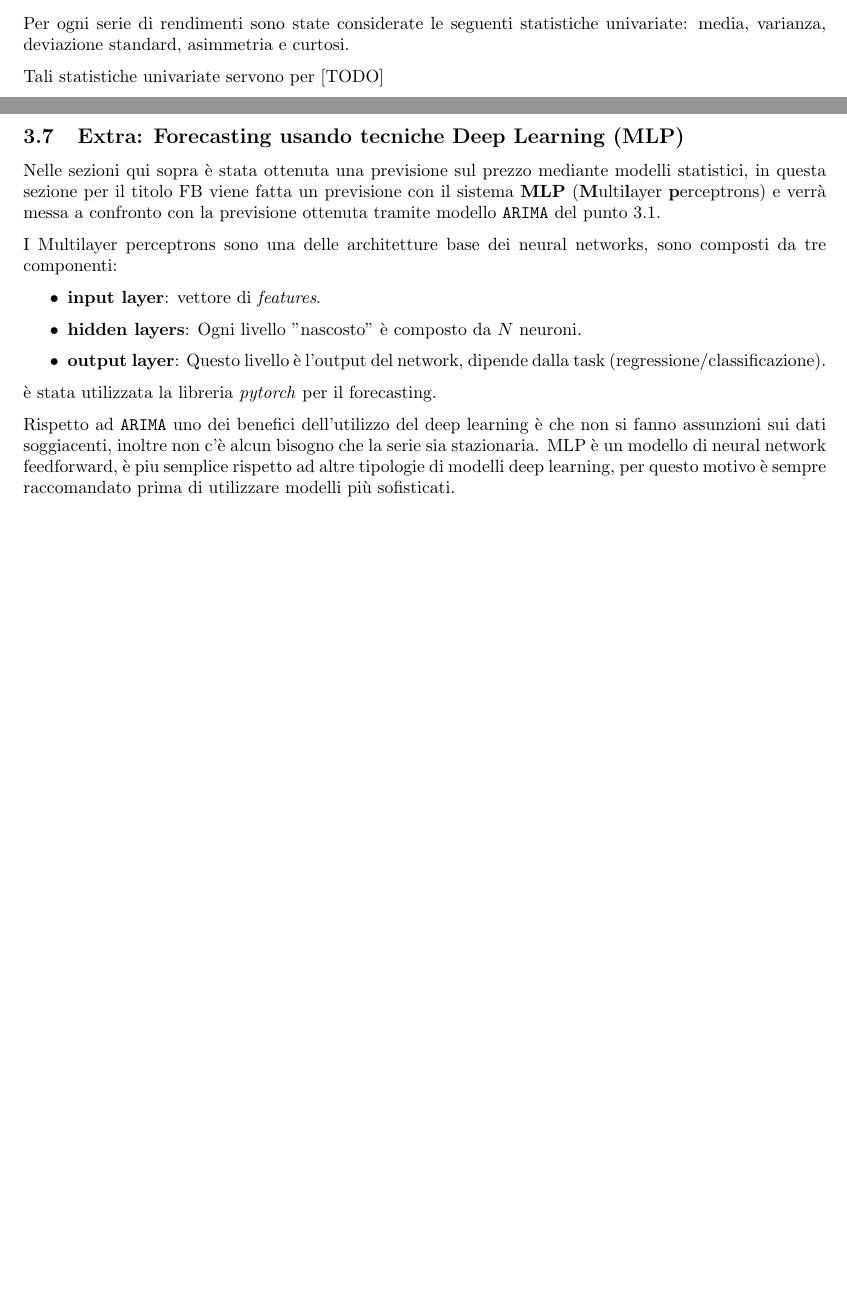
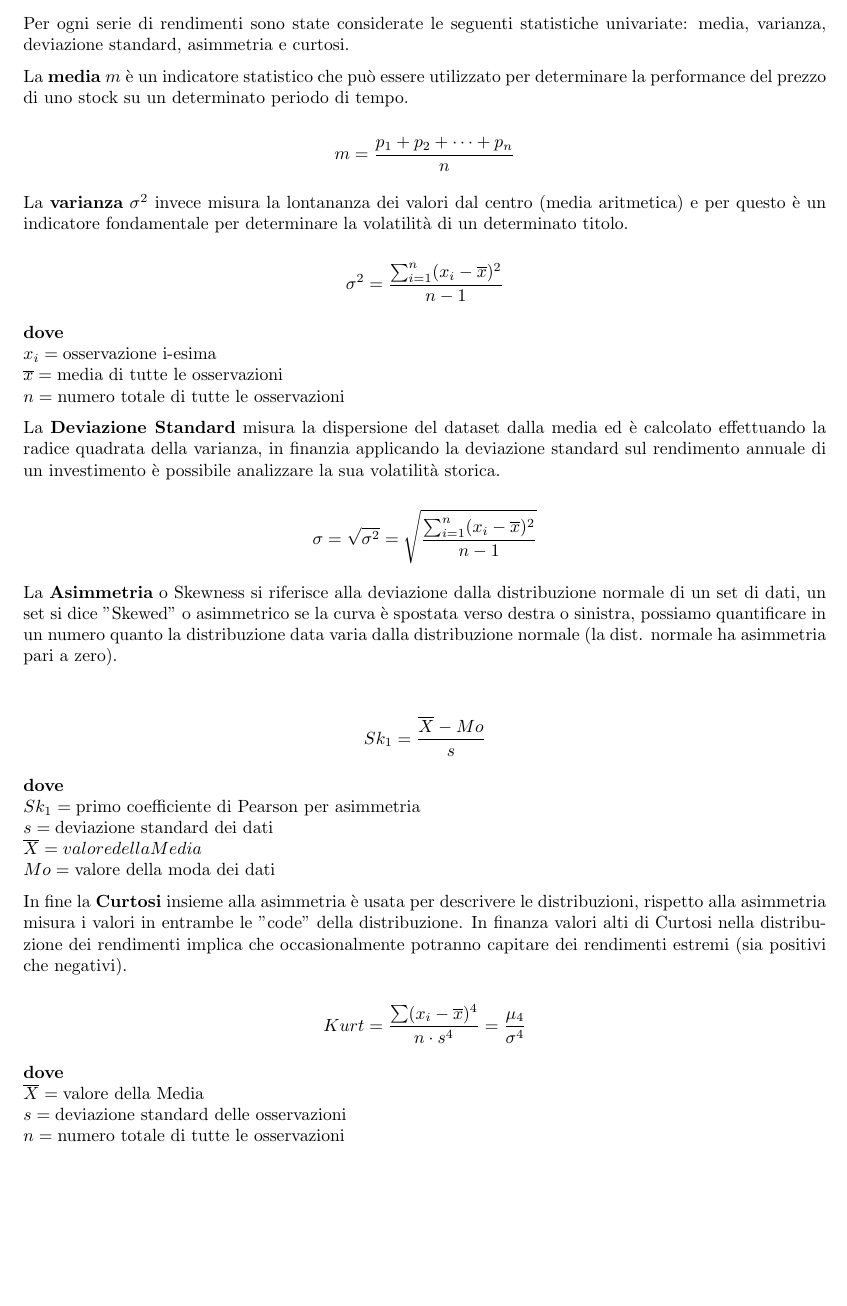
Before and after one commit to tommcamm/BISF-Project, a LaTeX document (relazione/relazione.tex, which reads relazione/2-statistiche-descrittive.tex, relazione/3-analisi-di-previsione.tex): two parts of pages 17 and 32 of 46 before the commit and part of page 17 of 46 after it, the two joined at a grey line, cut so that both start at the same text. Compiled offline with pdfLaTeX.

Commit message:
presentazione e upgrade sulla docu

```diff
--- a/relazione/2-statistiche-descrittive.tex
+++ b/relazione/2-statistiche-descrittive.tex
@@ -444,7 +444,56 @@ Per questo titolo abbiamo 3 outliers: due tra \verb|-0.1| e \verb|-0.2| e uno tr
 
 Per ogni serie di rendimenti sono state considerate le seguenti statistiche univariate: media, varianza, deviazione standard, asimmetria e curtosi.
 
-Tali statistiche univariate servono per [TODO]
+La \textbf{media} \(m\) è un indicatore statistico che può essere utilizzato per determinare la performance del prezzo di uno stock su un determinato periodo di tempo.
+
+\begin{displaymath}
+  m = \frac{p_1 + p_2 + \cdots + p_n}{n}
+\end{displaymath}
+
+La \textbf{varianza} \(\sigma^2\) invece misura la lontananza dei valori dal centro (media aritmetica) e per questo è un indicatore fondamentale per determinare la volatilità di un determinato titolo.
+
+\begin{displaymath}
+  \sigma^2 = \frac{\sum^n_{i=1}(x_i-\overline{x})^2}{n-1}
+\end{displaymath}
+
+\textbf{dove}\\
+\(x_i = \text{osservazione i-esima}\)\\
+\(\overline{x} = \text{media di tutte le osservazioni}\)\\
+\(n = \text{numero totale di tutte le osservazioni}\)
+
+La \textbf{Deviazione Standard} misura la dispersione del dataset dalla media ed è calcolato effettuando la radice quadrata della
+varianza, in finanzia applicando la deviazione standard sul rendimento annuale di un investimento è possibile analizzare la sua volatilità storica.
+
+\begin{displaymath}
+  \sigma = \sqrt{\sigma^2} = \sqrt{\frac{\sum^n_{i=1}(x_i-\overline{x})^2}{n-1}}
+\end{displaymath}
+
+La \textbf{Asimmetria} o Skewness si riferisce alla deviazione dalla distribuzione normale di un set di dati, un set si dice "Skewed" o asimmetrico se la curva è
+spostata verso destra o sinistra, possiamo quantificare in un numero quanto la distribuzione data varia dalla distribuzione normale (la dist. normale ha asimmetria pari a zero).\\
+
+\begin{displaymath}
+  Sk_1 = \frac{\overline{X} - Mo}{s}
+\end{displaymath}
+
+\textbf{dove}\\
+\(Sk_1 = \text{primo coefficiente di Pearson per asimmetria}\)\\
+\(s = \text{deviazione standard dei dati}\)\\
+\(\overline{X} = valore della Media\)\\
+\(Mo = \text{valore della moda dei dati}\)
+
+In fine la \textbf{Curtosi} insieme alla asimmetria è usata per descrivere le distribuzioni, rispetto alla asimmetria misura i valori in entrambe le "code" della distribuzione.
+In finanza valori alti di Curtosi nella distribuzione dei rendimenti implica che occasionalmente potranno capitare dei rendimenti estremi (sia positivi che negativi).
+
+\begin{displaymath}
+  Kurt = \frac{\sum(x_i - \overline{x})^4}{n \cdot s^4} = \frac{\mu_4}{\sigma^4}
+\end{displaymath}
+
+\textbf{dove}\\
+\(\overline{X} = \text{valore della Media}\)\\
+\(s = \text{deviazione standard delle osservazioni}\)\\
+\(n = \text{numero totale di tutte le osservazioni}\)
+
+\pagebreak
 
 \textbf{Statistiche per Meta (FB)}
 
--- a/relazione/3-analisi-di-previsione.tex
+++ b/relazione/3-analisi-di-previsione.tex
@@ -264,21 +264,3 @@ nell'intervallo di confidenza (in maniera simile a BAC).
 \end{figure}
 
 \pagebreak
-
-\subsection{Extra: Forecasting usando tecniche Deep Learning (MLP)}
-
-Nelle sezioni qui sopra è stata ottenuta una previsione sul prezzo mediante modelli statistici, in questa sezione
-per il titolo FB viene fatta un previsione con il sistema \textbf{MLP} (\textbf{M}ulti\textbf{l}ayer \textbf{p}erceptrons)
-e verrà messa a confronto con la previsione ottenuta tramite modello \verb|ARIMA| del punto 3.1.
-
-I Multilayer perceptrons sono una delle architetture base dei neural networks, sono composti da tre componenti:
-\begin{itemize}
-    \item \textbf{input layer}: vettore di \emph{features}.
-    \item \textbf{hidden layers}: Ogni livello "nascosto" è composto da $N$ neuroni.
-    \item \textbf{output layer}: Questo livello è l'output del network, dipende dalla task (regressione/classificazione).
-\end{itemize}
-è stata utilizzata la libreria \emph{pytorch} per il forecasting.
-
-Rispetto ad \verb|ARIMA| uno dei benefici dell'utilizzo del deep learning è che non si fanno assunzioni sui dati soggiacenti, inoltre non c'è
-alcun bisogno che la serie sia stazionaria. MLP è un modello di neural network feedforward, è piu semplice rispetto ad altre tipologie di modelli deep learning,
-per questo motivo è sempre raccomandato prima di utilizzare modelli più sofisticati.
```
Also changed, not shown: relazione/relazione.tex (+8 -0 lines), Presentazione-BISF.pdf (added), 2 other files.
